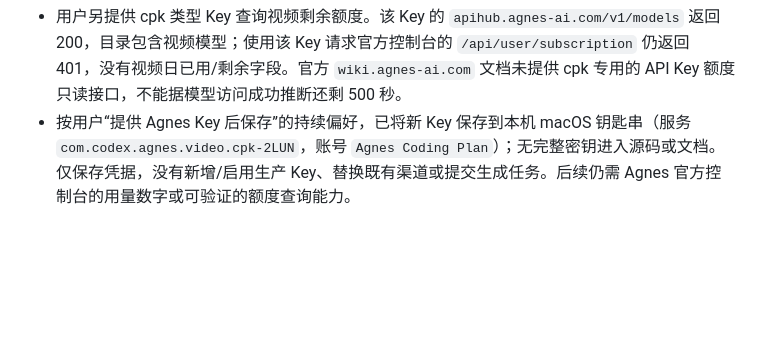
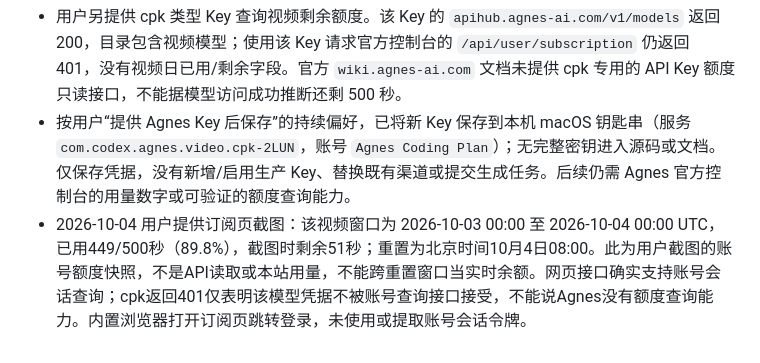
Before and after one commit to qianyu1987/api, a Markdown page: docs/PROJECT_MEMORY.md, the part around the change. GitHub-like rendering; blank space fills up the shorter version.

```diff
--- a/docs/PROJECT_MEMORY.md
+++ b/docs/PROJECT_MEMORY.md
@@ -254,3 +254,4 @@ RIPP/YYAPI 的 `/api/usage/token/` 返回当前 API Key 的配额，不是上游
 
 - 用户另提供 cpk 类型 Key 查询视频剩余额度。该 Key 的 `apihub.agnes-ai.com/v1/models` 返回 200，目录包含视频模型；使用该 Key 请求官方控制台的 `/api/user/subscription` 仍返回 401，没有视频日已用/剩余字段。官方 `wiki.agnes-ai.com` 文档未提供 cpk 专用的 API Key 额度只读接口，不能据模型访问成功推断还剩 500 秒。
 - 按用户“提供 Agnes Key 后保存”的持续偏好，已将新 Key 保存到本机 macOS 钥匙串（服务 `com.codex.agnes.video.cpk-2LUN`，账号 `Agnes Coding Plan`）；无完整密钥进入源码或文档。仅保存凭据，没有新增/启用生产 Key、替换既有渠道或提交生成任务。后续仍需 Agnes 官方控制台的用量数字或可验证的额度查询能力。
+- 2026-10-04 用户提供订阅页截图：该视频窗口为 2026-10-03 00:00 至 2026-10-04 00:00 UTC，已用449/500秒（89.8%），截图时剩余51秒；重置为北京时间10月4日08:00。此为用户截图的账号额度快照，不是API读取或本站用量，不能跨重置窗口当实时余额。网页接口确实支持账号会话查询；cpk返回401仅表明该模型凭据不被账号查询接口接受，不能说Agnes没有额度查询能力。内置浏览器打开订阅页跳转登录，未使用或提取账号会话令牌。
```
Also changed, not shown: docs/OPERATIONS_LOG.md (+5 -0 lines).
